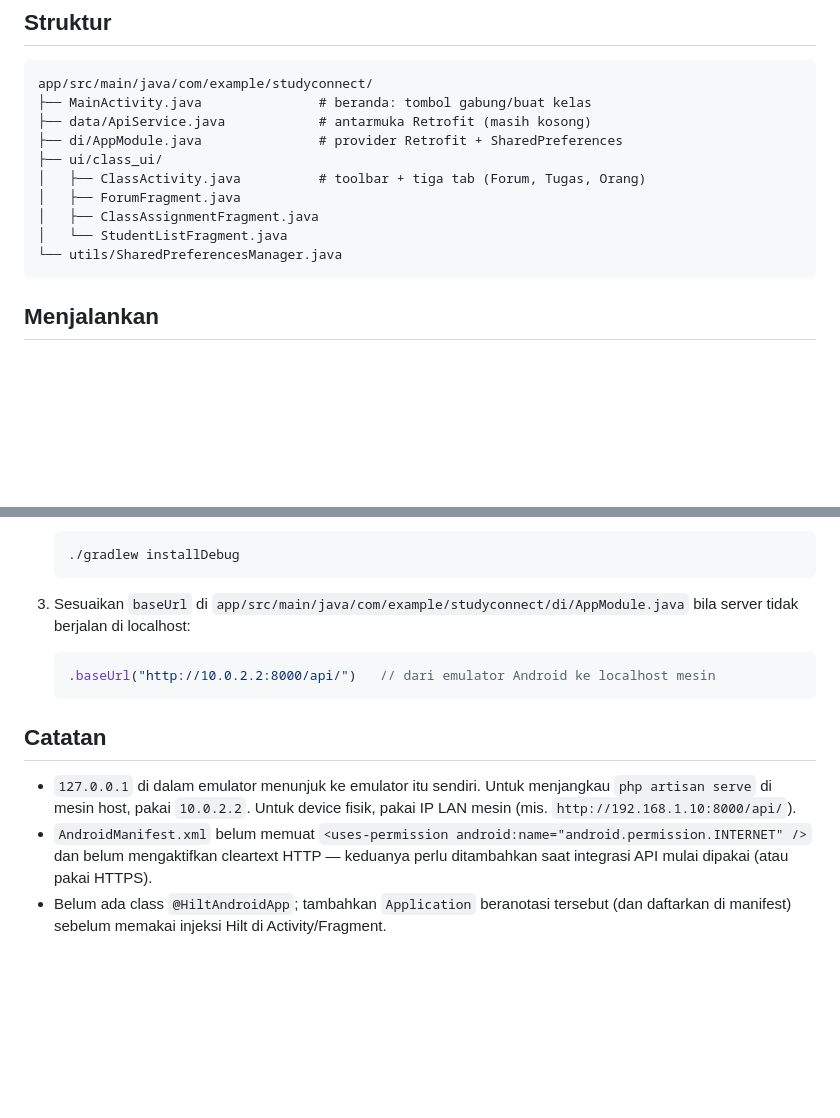
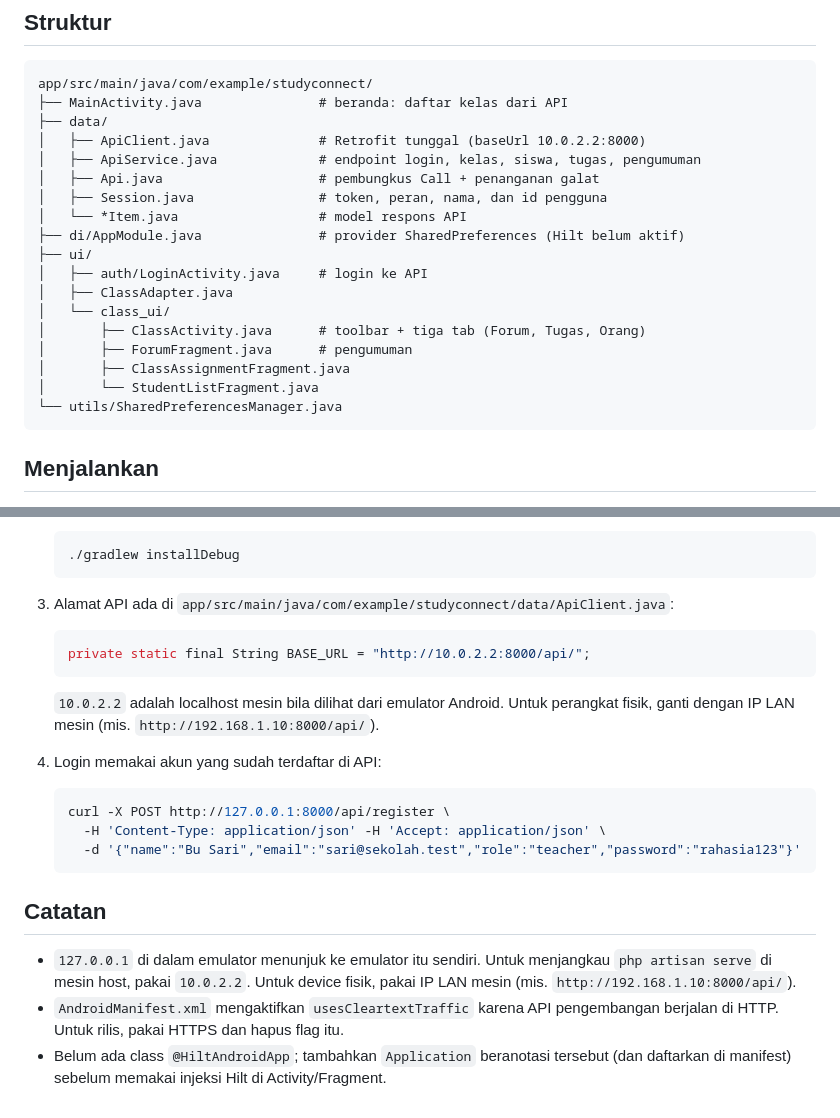
Before and after one commit to Zierch/StudyConnect, a Markdown page: README.md, 2 parts joined by grey strips. Rendered like a GitHub page; blank space fills up the shorter version.

````diff
--- a/README.md
+++ b/README.md
@@ -52,14 +56,22 @@ Versi dependency terpusat di `gradle/libs.versions.toml`.
 
 ```
 app/src/main/java/com/example/studyconnect/
-├── MainActivity.java               # beranda: tombol gabung/buat kelas
-├── data/ApiService.java            # antarmuka Retrofit (masih kosong)
-├── di/AppModule.java               # provider Retrofit + SharedPreferences
-├── ui/class_ui/
-│   ├── ClassActivity.java          # toolbar + tiga tab (Forum, Tugas, Orang)
-│   ├── ForumFragment.java
-│   ├── ClassAssignmentFragment.java
-│   └── StudentListFragment.java
+├── MainActivity.java               # beranda: daftar kelas dari API
+├── data/
+│   ├── ApiClient.java              # Retrofit tunggal (baseUrl 10.0.2.2:8000)
+│   ├── ApiService.java             # endpoint login, kelas, siswa, tugas, pengumuman
+│   ├── Api.java                    # pembungkus Call + penanganan galat
+│   ├── Session.java                # token, peran, nama, dan id pengguna
+│   └── *Item.java                  # model respons API
+├── di/AppModule.java               # provider SharedPreferences (Hilt belum aktif)
+├── ui/
+│   ├── auth/LoginActivity.java     # login ke API
+│   ├── ClassAdapter.java
+│   └── class_ui/
+│       ├── ClassActivity.java      # toolbar + tiga tab (Forum, Tugas, Orang)
+│       ├── ForumFragment.java      # pengumuman
+│       ├── ClassAssignmentFragment.java
+│       └── StudentListFragment.java
 └── utils/SharedPreferencesManager.java
 ```
 
@@ -79,11 +91,21 @@ app/src/main/java/com/example/studyconnect/
    ./gradlew installDebug
    ```
 
-3. Sesuaikan `baseUrl` di `app/src/main/java/com/example/studyconnect/di/AppModule.java`
-   bila server tidak berjalan di localhost:
+3. Alamat API ada di `app/src/main/java/com/example/studyconnect/data/ApiClient.java`:
 
    ```java
-   .baseUrl("http://10.0.2.2:8000/api/")   // dari emulator Android ke localhost mesin
+   private static final String BASE_URL = "http://10.0.2.2:8000/api/";
+   ```
+
+   `10.0.2.2` adalah localhost mesin bila dilihat dari emulator Android. Untuk perangkat
+   fisik, ganti dengan IP LAN mesin (mis. `http://192.168.1.10:8000/api/`).
+
+4. Login memakai akun yang sudah terdaftar di API:
+
+   ```bash
+   curl -X POST http://127.0.0.1:8000/api/register \
+     -H 'Content-Type: application/json' -H 'Accept: application/json' \
+     -d '{"name":"Bu Sari","email":"sari@sekolah.test","role":"teacher","password":"rahasia123"}'
    ```
 
 ## Catatan
@@ -91,8 +113,7 @@ app/src/main/java/com/example/studyconnect/
 - `127.0.0.1` di dalam emulator menunjuk ke emulator itu sendiri. Untuk menjangkau
   `php artisan serve` di mesin host, pakai `10.0.2.2`. Untuk device fisik, pakai IP LAN
   mesin (mis. `http://192.168.1.10:8000/api/`).
-- `AndroidManifest.xml` belum memuat `<uses-permission android:name="android.permission.INTERNET" />`
-  dan belum mengaktifkan cleartext HTTP — keduanya perlu ditambahkan saat integrasi API mulai dipakai
-  (atau pakai HTTPS).
+- `AndroidManifest.xml` mengaktifkan `usesCleartextTraffic` karena API pengembangan berjalan
+  di HTTP. Untuk rilis, pakai HTTPS dan hapus flag itu.
 - Belum ada class `@HiltAndroidApp`; tambahkan `Application` beranotasi tersebut
   (dan daftarkan di manifest) sebelum memakai injeksi Hilt di Activity/Fragment.
````
Also changed, not shown: other parts of README.md (+19 -15 lines), docs/screenshots/beranda.png, docs/screenshots/kelas-forum.png, docs/screenshots/kelas-orang.png, docs/screenshots/kelas-tugas.png, docs/screenshots/login.png (added).
